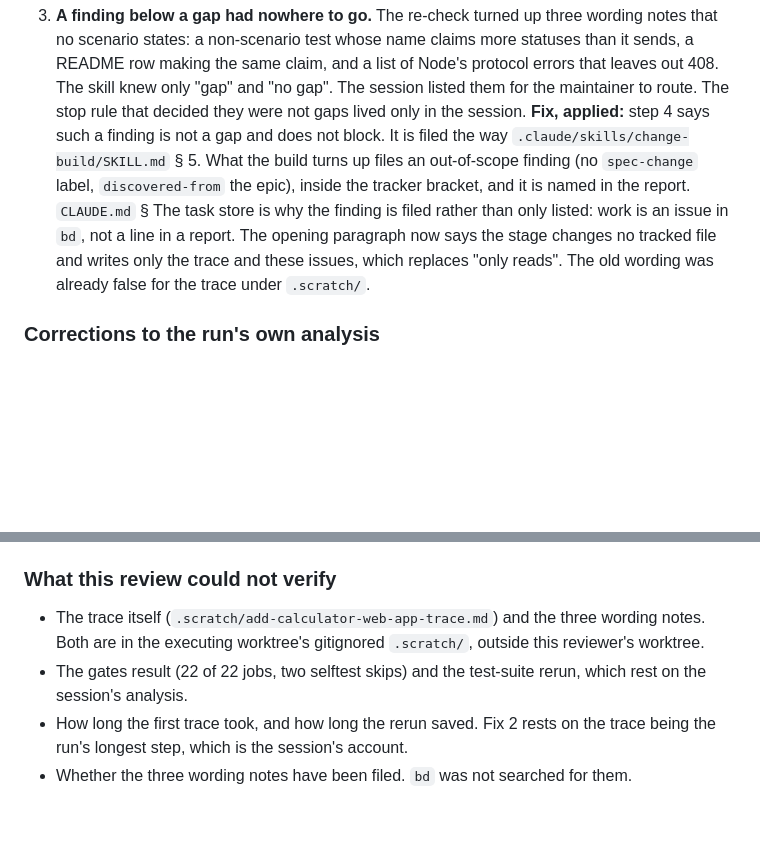
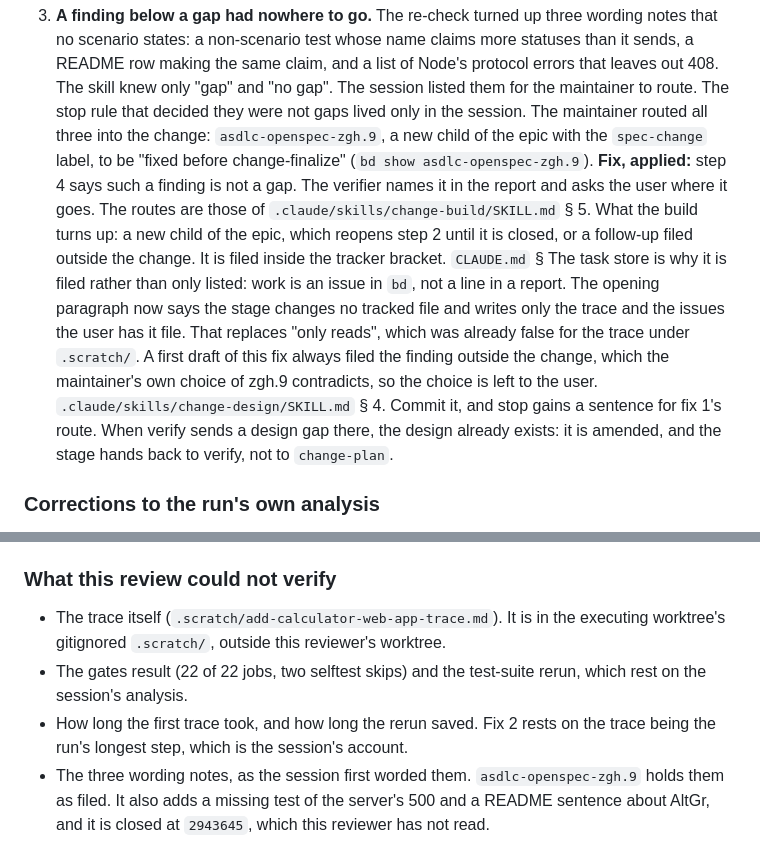
Before and after one commit to jasonroberts-tw/asdlc-openspec, a Markdown page: docs/prompt-reviews/change-verify.2026-09-24.md, 2 parts joined by grey strips. Rendered like a GitHub page; blank space fills up the shorter version.

Commit message:
change-verify: the user routes a finding below a gap; change-design can be re-entered
The first draft of the review's third fix always filed a finding below a gap
outside the change. On this run the maintainer routed the three wording notes
into it instead, as asdlc-openspec-zgh.9, a child of the epic. Step 4 now names
the finding and asks the user, offering change-build § 5's two routes.

change-design § 4 gains a paragraph for the route verify now names: when a
design gap comes back, the design already exists, so amend it and hand back to
change-verify rather than to change-plan.

Cherry-picked from PR #22 (689a97e). It conflicted with #19, which since merged:
#19 rewrote change-design § 4 and appended the skill's Reviewed: trailer. The
paragraph now sits before the trailer, which stays last. It says "stage, check
and commit as above" rather than "commit", so a re-entered design goes through
the staging and gates #19 added.

Co-Authored-By: Claude Opus 5.5 (1M context) <noreply@anthropic.com>

```diff
--- a/docs/prompt-reviews/change-verify.2026-09-24.md
+++ b/docs/prompt-reviews/change-verify.2026-09-24.md
@@ -61,13 +61,20 @@ None: this is the skill's first review, and it carried no `Reviewed:` trailer be
    making the same claim, and a list of Node's protocol errors that leaves out 408. The skill knew
    only "gap" and "no gap". The session listed them for the maintainer to route. The stop rule that
    decided they were not gaps lived only in the session.
-   **Fix, applied:** step 4 says such a finding is not a gap and does not block. It is filed the way
-   `.claude/skills/change-build/SKILL.md` § 5. What the build turns up files an out-of-scope
-   finding (no `spec-change` label, `discovered-from` the epic), inside the tracker bracket, and it
-   is named in the report. `CLAUDE.md` § The task store is why the finding is filed rather than only
-   listed: work is an issue in `bd`, not a line in a report. The opening paragraph now says the stage
-   changes no tracked file and writes only the trace and these issues, which replaces "only reads".
-   The old wording was already false for the trace under `.scratch/`.
+   The maintainer routed all three into the change: `asdlc-openspec-zgh.9`, a new child of the epic
+   with the `spec-change` label, to be "fixed before change-finalize" (`bd show asdlc-openspec-zgh.9`).
+   **Fix, applied:** step 4 says such a finding is not a gap. The verifier names it in the report and
+   asks the user where it goes. The routes are those of `.claude/skills/change-build/SKILL.md` § 5.
+   What the build turns up: a new child of the epic, which reopens step 2 until it is closed, or a
+   follow-up filed outside the change. It is filed inside the tracker bracket. `CLAUDE.md` § The task
+   store is why it is filed rather than only listed: work is an issue in `bd`, not a line in a
+   report. The opening paragraph now says the stage changes no tracked file and writes only the
+   trace and the issues the user has it file. That replaces "only reads", which was already false
+   for the trace under `.scratch/`. A first draft of this fix always filed the finding outside the
+   change, which the maintainer's own choice of zgh.9 contradicts, so the choice is left to the user.
+   `.claude/skills/change-design/SKILL.md` § 4. Commit it, and stop gains a sentence for fix 1's
+   route. When verify sends a design gap there, the design already exists: it is amended, and the
+   stage hands back to verify, not to `change-plan`.
 
 ### Corrections to the run's own analysis
 
@@ -110,10 +117,12 @@ None: this is the skill's first review, and it carried no `Reviewed:` trailer be
 
 ### What this review could not verify
 
-- The trace itself (`.scratch/add-calculator-web-app-trace.md`) and the three wording notes. Both are
-  in the executing worktree's gitignored `.scratch/`, outside this reviewer's worktree.
+- The trace itself (`.scratch/add-calculator-web-app-trace.md`). It is in the executing worktree's
+  gitignored `.scratch/`, outside this reviewer's worktree.
 - The gates result (22 of 22 jobs, two selftest skips) and the test-suite rerun, which rest on the
   session's analysis.
 - How long the first trace took, and how long the rerun saved. Fix 2 rests on the trace being the
   run's longest step, which is the session's account.
-- Whether the three wording notes have been filed. `bd` was not searched for them.
+- The three wording notes, as the session first worded them. `asdlc-openspec-zgh.9` holds them as
+  filed. It also adds a missing test of the server's 500 and a README sentence about AltGr, and it
+  is closed at `2943645`, which this reviewer has not read.
```
Also changed, not shown: 2 other files.
